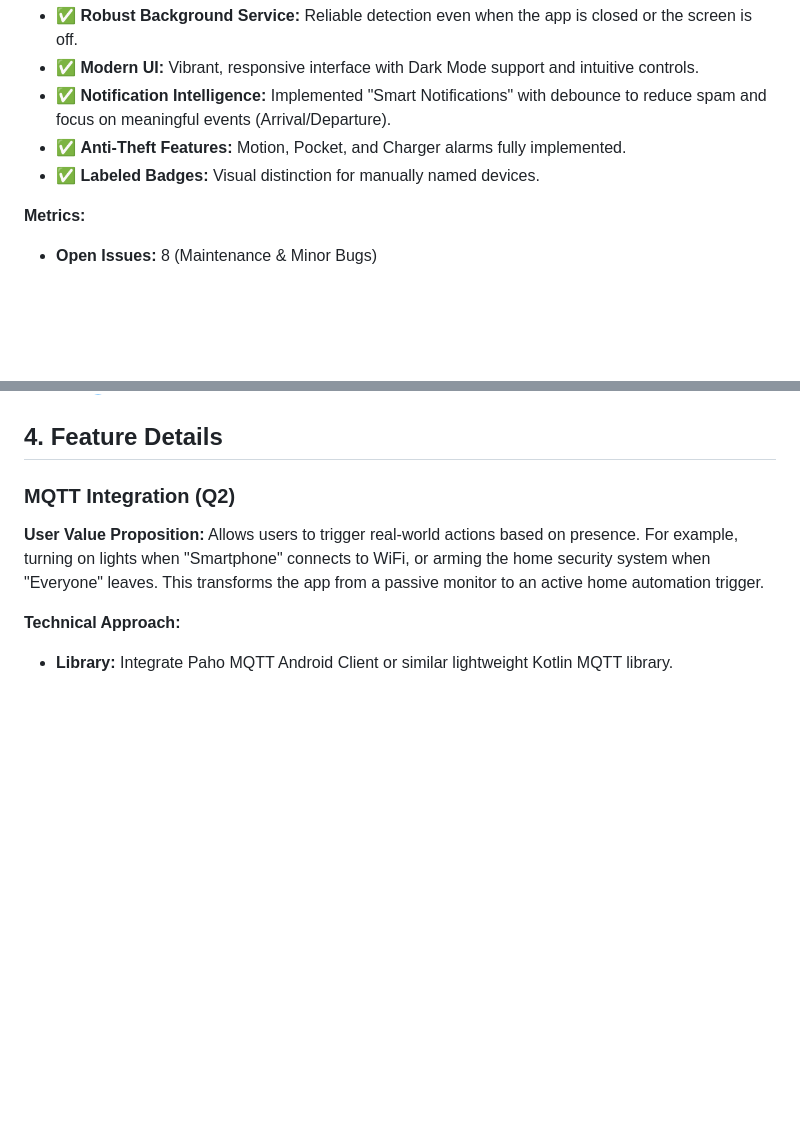
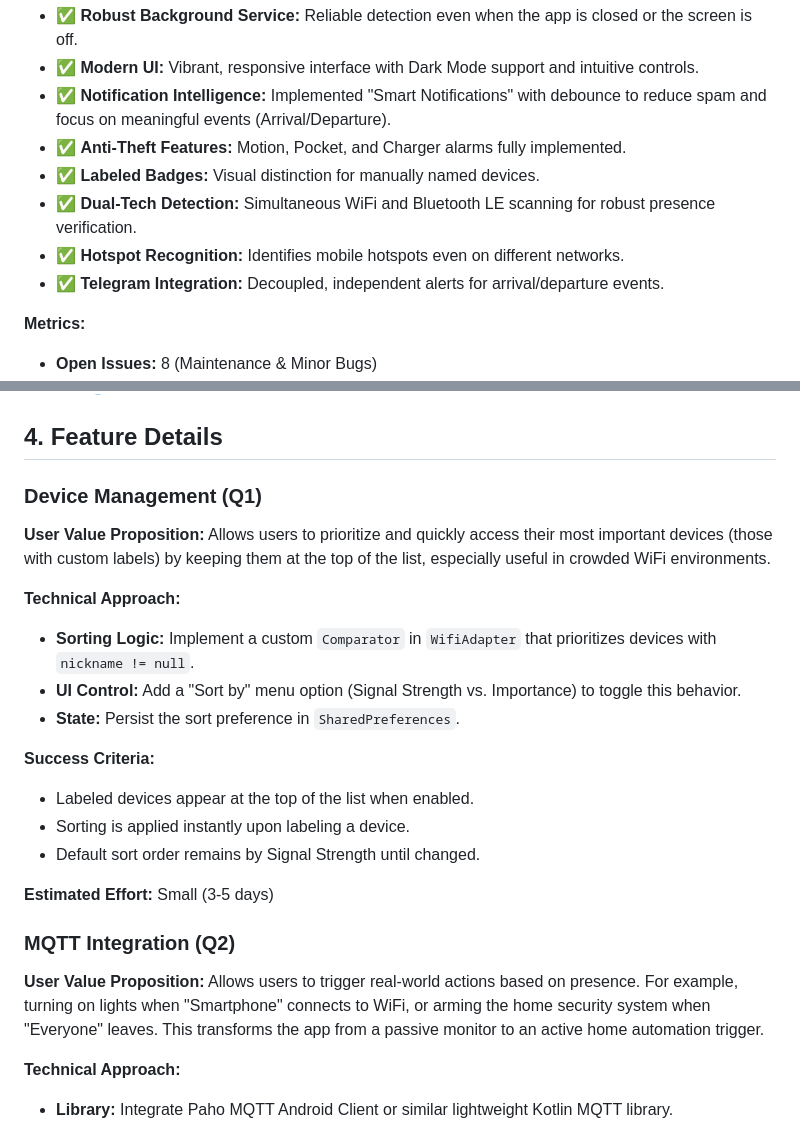
Before and after one commit to juninmd/detect-wifi, a Markdown page: ROADMAP.md, 2 parts joined by grey strips. GitHub-like rendering; blank space fills up the shorter version.

Commit message:
docs: update roadmap with Q1 feature details and completed milestones
- Added "Device Management (Q1)" detailed breakdown in Feature Details section.
- Updated "Current Status" with recently completed features: Dual-Tech Detection, Hotspot Recognition, and Telegram Integration.
- Verified metrics and vision alignment.

Co-authored-by: juninmd <6952134+juninmd@users.noreply.github.com>

```diff
--- a/ROADMAP.md
+++ b/ROADMAP.md
@@ -22,6 +22,9 @@ To become the definitive, privacy-focused Android solution for residential prese
 *   ✅ **Notification Intelligence:** Implemented "Smart Notifications" with debounce to reduce spam and focus on meaningful events (Arrival/Departure).
 *   ✅ **Anti-Theft Features:** Motion, Pocket, and Charger alarms fully implemented.
 *   ✅ **Labeled Badges:** Visual distinction for manually named devices.
+*   ✅ **Dual-Tech Detection:** Simultaneous WiFi and Bluetooth LE scanning for robust presence verification.
+*   ✅ **Hotspot Recognition:** Identifies mobile hotspots even on different networks.
+*   ✅ **Telegram Integration:** Decoupled, independent alerts for arrival/departure events.
 
 **Metrics:**
 *   **Open Issues:** 8 (Maintenance & Minor Bugs)
@@ -69,6 +72,23 @@ To become the definitive, privacy-focused Android solution for residential prese
     *   🌐 **Internationalization:** Complete translation for ES, FR, DE, PT-BR.
 
 ## 4. Feature Details
+
+### Device Management (Q1)
+
+**User Value Proposition:**
+Allows users to prioritize and quickly access their most important devices (those with custom labels) by keeping them at the top of the list, especially useful in crowded WiFi environments.
+
+**Technical Approach:**
+*   **Sorting Logic:** Implement a custom `Comparator` in `WifiAdapter` that prioritizes devices with `nickname != null`.
+*   **UI Control:** Add a "Sort by" menu option (Signal Strength vs. Importance) to toggle this behavior.
+*   **State:** Persist the sort preference in `SharedPreferences`.
+
+**Success Criteria:**
+*   Labeled devices appear at the top of the list when enabled.
+*   Sorting is applied instantly upon labeling a device.
+*   Default sort order remains by Signal Strength until changed.
+
+**Estimated Effort:** Small (3-5 days)
 
 ### MQTT Integration (Q2)
 
```
